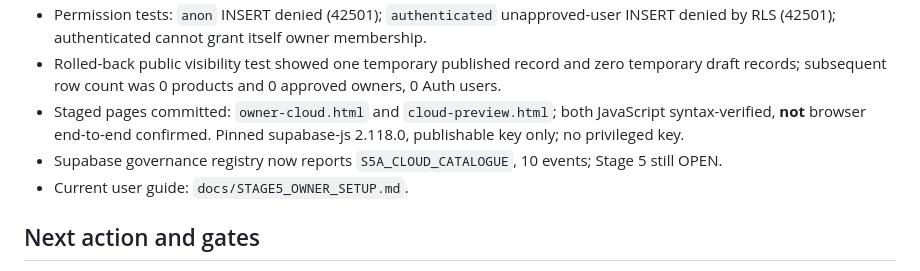
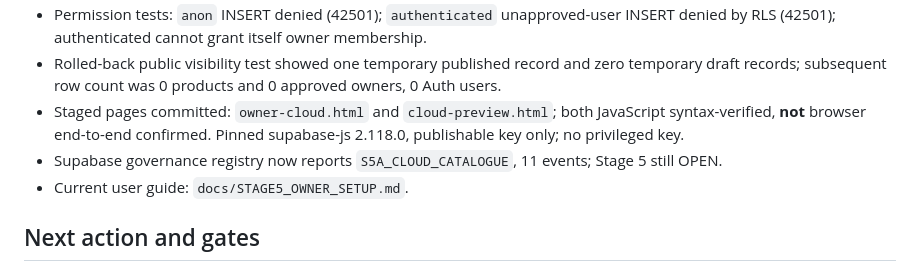
Before and after one commit to juesbabyco/jues-baby-website, a Markdown page: docs/STATUS.md, the part around the change. Rendered like a GitHub page.

Commit message:
Synchronize Stage 5A evidence event count after advisor entry

```diff
--- a/docs/STATUS.md
+++ b/docs/STATUS.md
@@ -38,7 +38,7 @@
 - Permission tests: `anon` INSERT denied (42501); `authenticated` unapproved-user INSERT denied by RLS (42501); authenticated cannot grant itself owner membership.
 - Rolled-back public visibility test showed one temporary published record and zero temporary draft records; subsequent row count was 0 products and 0 approved owners, 0 Auth users.
 - Staged pages committed: `owner-cloud.html` and `cloud-preview.html`; both JavaScript syntax-verified, **not** browser end-to-end confirmed. Pinned supabase-js 2.118.0, publishable key only; no privileged key.
-- Supabase governance registry now reports `S5A_CLOUD_CATALOGUE`, 10 events; Stage 5 still OPEN.
+- Supabase governance registry now reports `S5A_CLOUD_CATALOGUE`, 11 events; Stage 5 still OPEN.
 - Current user guide: `docs/STAGE5_OWNER_SETUP.md`.
 
 ## Next action and gates
```
